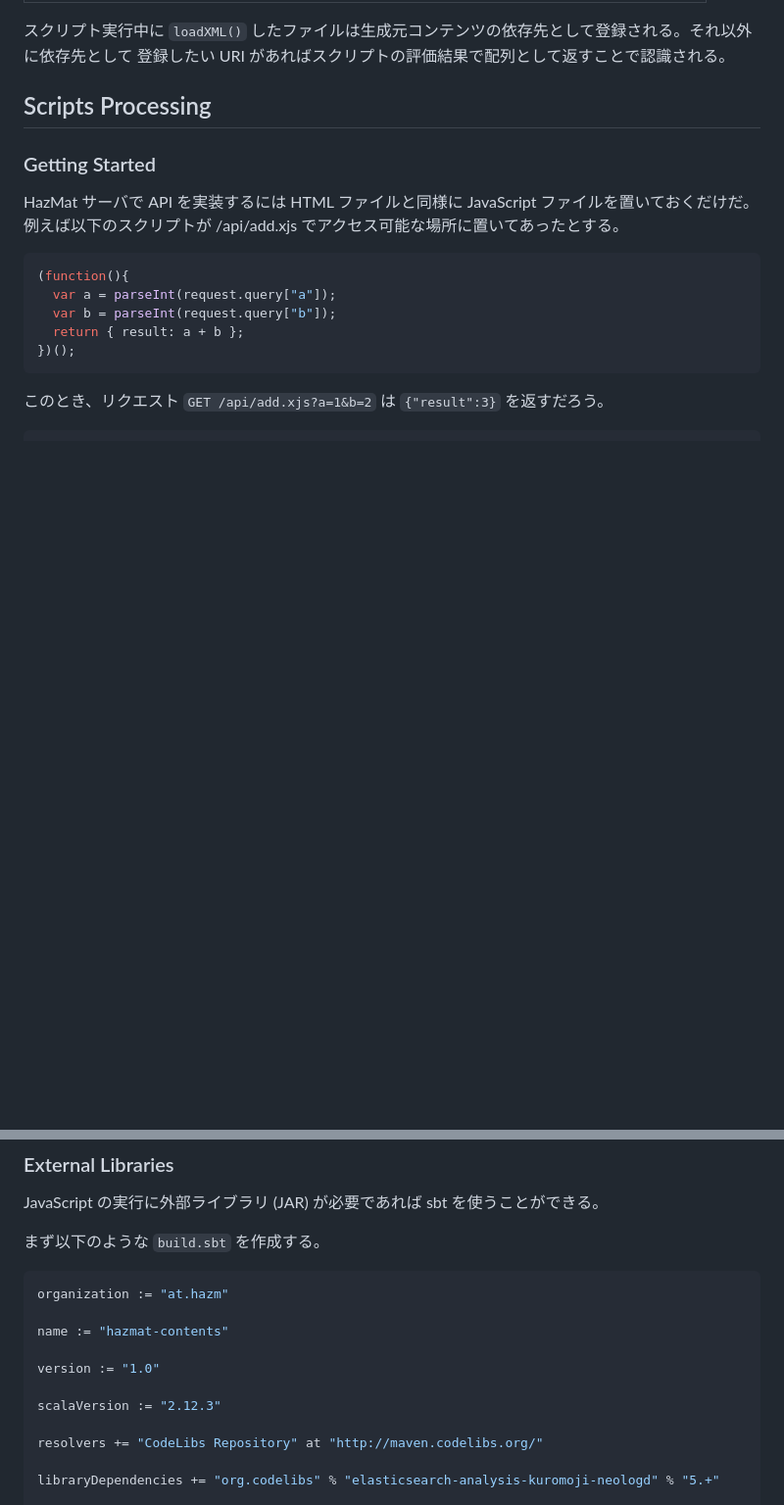
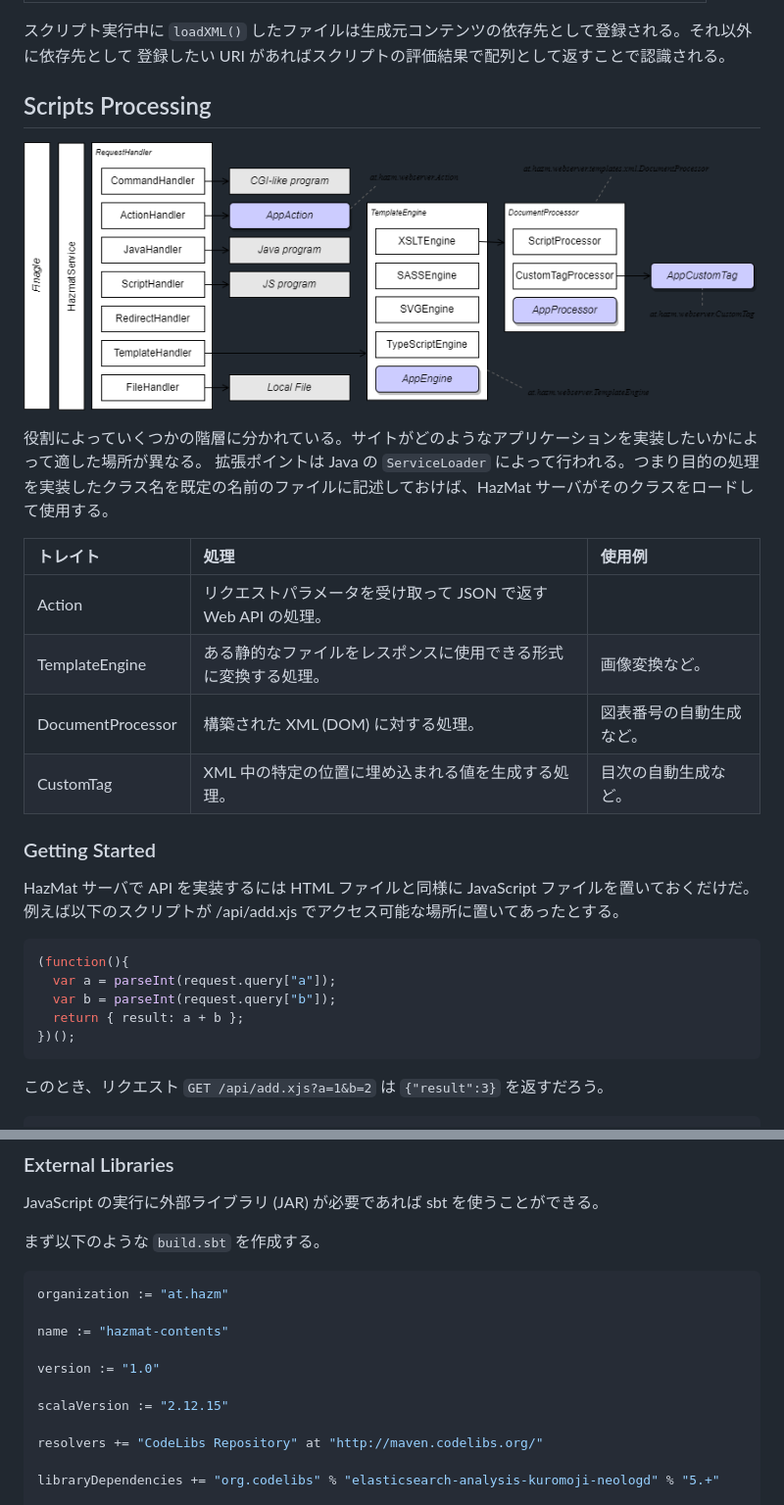
Before and after one commit to torao/hazmat-webserver, a Markdown page: README.md, 2 parts joined by grey strips. Shown at 98% size. Rendered like a GitHub page; pictures changed too: doc/structure.png (added); blank space fills up the shorter version.

Commit message:
構成図追加

```diff
--- a/README.md
+++ b/README.md
@@ -218,6 +218,19 @@ XSL テンプレートには `method`, `host`, `uri`, `path` がパラメータ
 
 ## Scripts Processing
 
+![Structure](doc/structure.png)
+
+役割によっていくつかの階層に分かれている。サイトがどのようなアプリケーションを実装したいかによって適した場所が異なる。
+拡張ポイントは Java の `ServiceLoader` によって行われる。つまり目的の処理を実装したクラス名を既定の名前のファイルに記述しておけば、HazMat
+サーバがそのクラスをロードして使用する。
+
+| トレイト | 処理 | 使用例 |
+|:--|:--|:--|
+| Action | リクエストパラメータを受け取って JSON で返す Web API の処理。 |  |
+| TemplateEngine | ある静的なファイルをレスポンスに使用できる形式に変換する処理。 | 画像変換など。 |
+| DocumentProcessor | 構築された XML (DOM) に対する処理。 | 図表番号の自動生成など。 |
+| CustomTag | XML 中の特定の位置に埋め込まれる値を生成する処理。 | 目次の自動生成など。 |
+
 ### Getting Started
 
 HazMat サーバで API を実装するには HTML ファイルと同様に JavaScript ファイルを置いておくだけだ。
@@ -320,7 +333,7 @@ name := "hazmat-contents"
 
 version := "1.0"
 
-scalaVersion := "2.12.3"
+scalaVersion := "2.12.15"
 
 resolvers += "CodeLibs Repository" at "http://maven.codelibs.org/"
 
```
Also changed, not shown: 2 other files.
